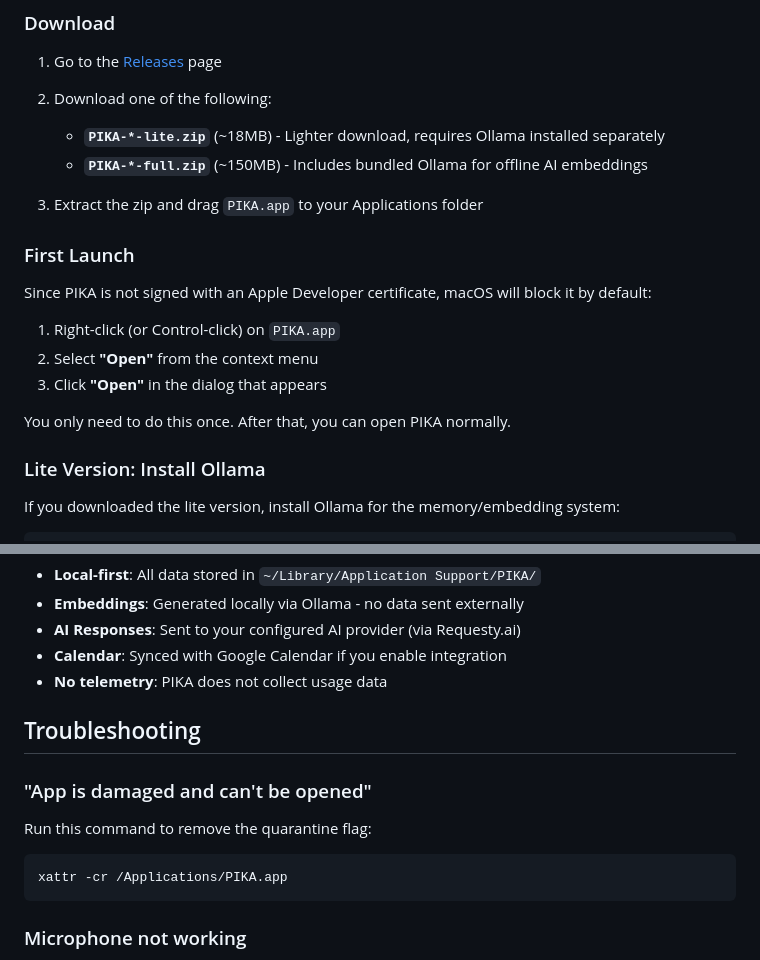
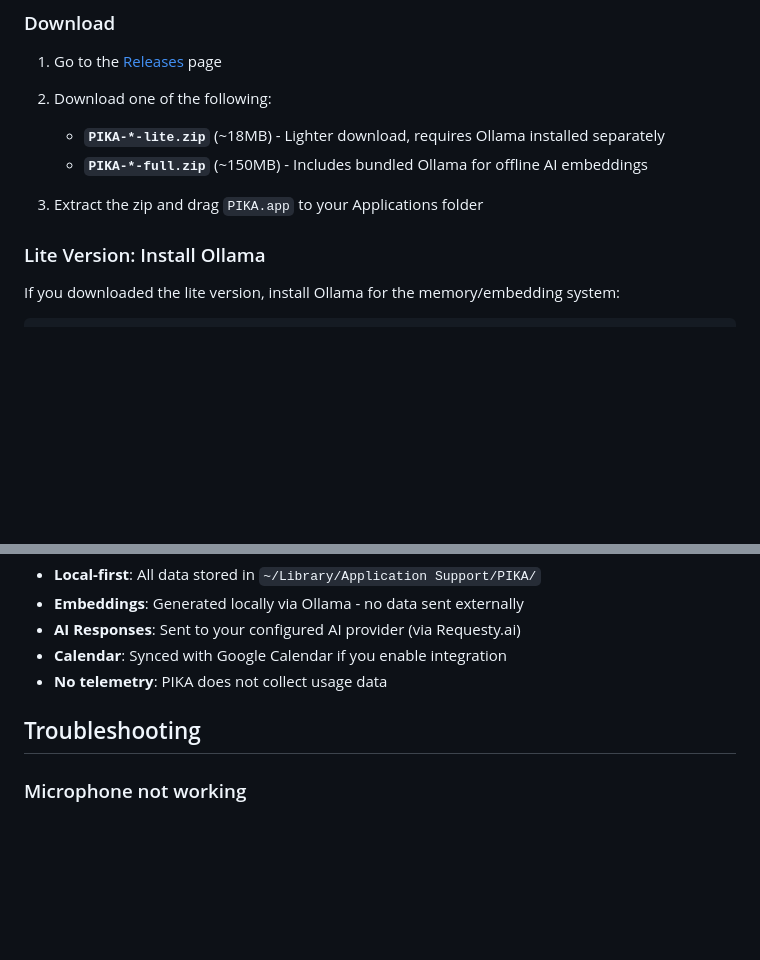
Before and after one commit to BasWilson/pika, a Markdown page: README.md, 2 parts joined by grey strips. Rendered like a GitHub page; blank space fills up the shorter version.

Commit message:
Update README: app is code signed

````diff
--- a/README.md
+++ b/README.md
@@ -43,16 +43,6 @@ PIKA is a native macOS application that lets you interact with AI using your voi
    - **`PIKA-*-full.zip`** (~150MB) - Includes bundled Ollama for offline AI embeddings
 
 3. Extract the zip and drag `PIKA.app` to your Applications folder
-
-### First Launch
-
-Since PIKA is not signed with an Apple Developer certificate, macOS will block it by default:
-
-1. Right-click (or Control-click) on `PIKA.app`
-2. Select **"Open"** from the context menu
-3. Click **"Open"** in the dialog that appears
-
-You only need to do this once. After that, you can open PIKA normally.
 
 ### Lite Version: Install Ollama
 
@@ -222,13 +212,6 @@ pika/
 
 ## Troubleshooting
 
-### "App is damaged and can't be opened"
-
-Run this command to remove the quarantine flag:
-```bash
-xattr -cr /Applications/PIKA.app
-```
-
 ### Microphone not working
 
 1. Open System Preferences > Privacy & Security > Microphone
````
